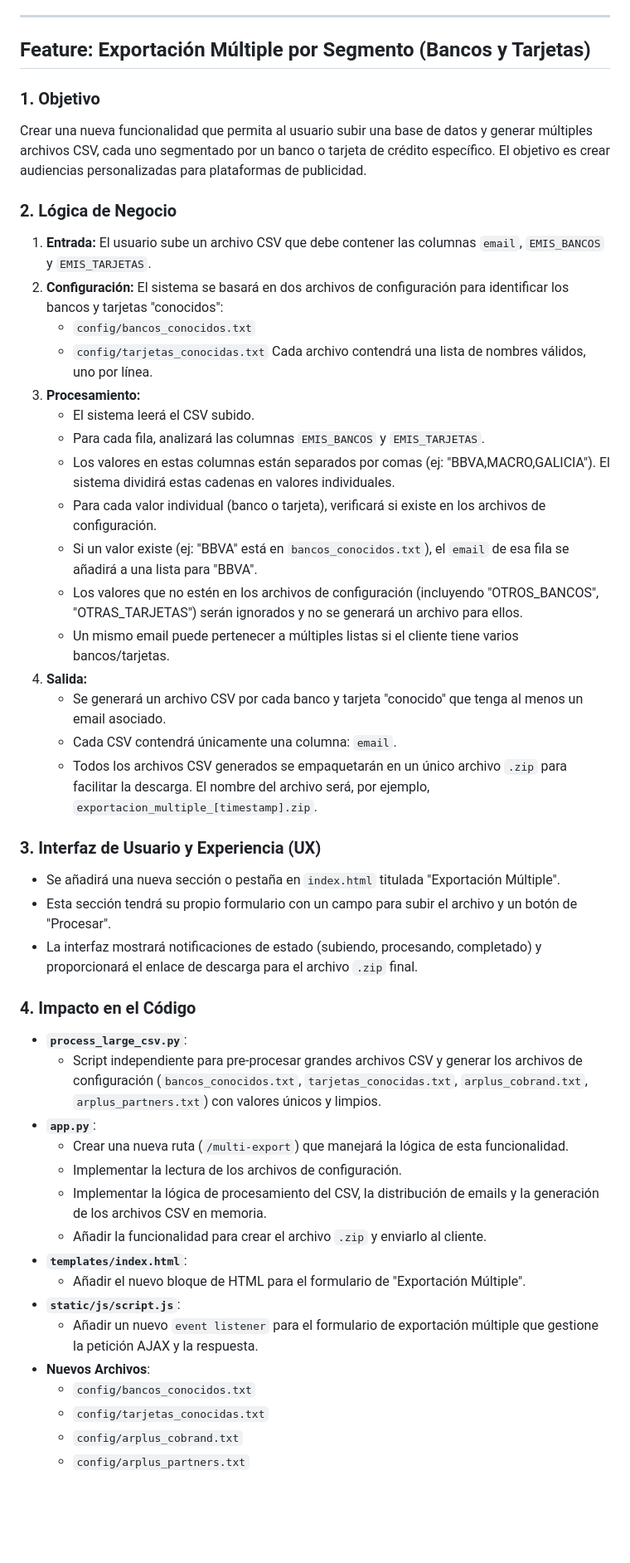
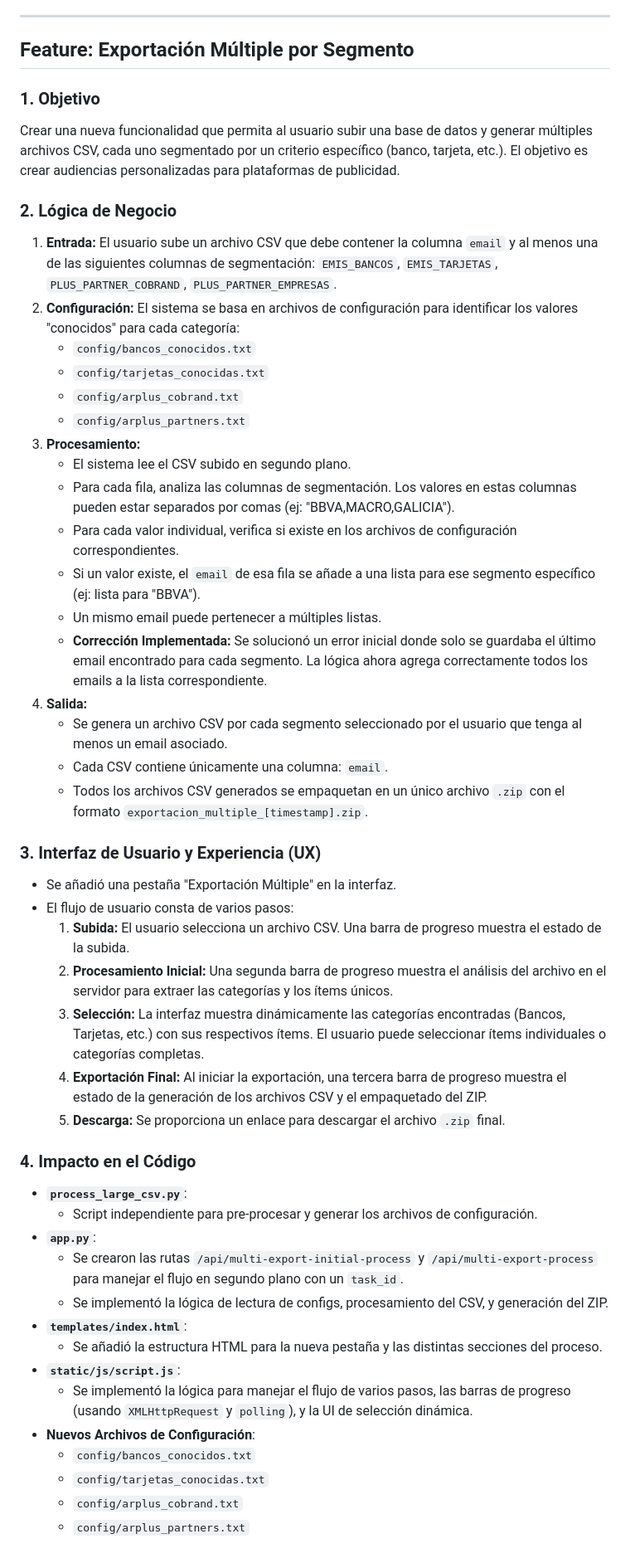
Before and after one commit to ezezane/arsa-ia-limpieza-bases-icomm, a Markdown page: ai_docs/gemini.md, the part around one of its changes. Shown at 83% size. Drawn GitHub-style; blank space fills up the shorter version.

```diff
--- a/ai_docs/gemini.md
+++ b/ai_docs/gemini.md
@@ -85,49 +87,51 @@ Para mantener la simplicidad de la interfaz, no se añadirá un switch o botón
 
 ---
 
-## Feature: Exportación Múltiple por Segmento (Bancos y Tarjetas)
+## Feature: Exportación Múltiple por Segmento
 
 ### 1. Objetivo
-Crear una nueva funcionalidad que permita al usuario subir una base de datos y generar múltiples archivos CSV, cada uno segmentado por un banco o tarjeta de crédito específico. El objetivo es crear audiencias personalizadas para plataformas de publicidad.
+Crear una nueva funcionalidad que permita al usuario subir una base de datos y generar múltiples archivos CSV, cada uno segmentado por un criterio específico (banco, tarjeta, etc.). El objetivo es crear audiencias personalizadas para plataformas de publicidad.
 
 ### 2. Lógica de Negocio
-1.  **Entrada:** El usuario sube un archivo CSV que debe contener las columnas `email`, `EMIS_BANCOS` y `EMIS_TARJETAS`.
-2.  **Configuración:** El sistema se basará en dos archivos de configuración para identificar los bancos y tarjetas "conocidos":
-    -   `config/bancos_conocidos.txt`
-    -   `config/tarjetas_conocidas.txt`
-    Cada archivo contendrá una lista de nombres válidos, uno por línea.
-3.  **Procesamiento:**
-    -   El sistema leerá el CSV subido.
-    -   Para cada fila, analizará las columnas `EMIS_BANCOS` y `EMIS_TARJETAS`.
-    -   Los valores en estas columnas están separados por comas (ej: "BBVA,MACRO,GALICIA"). El sistema dividirá estas cadenas en valores individuales.
-    -   Para cada valor individual (banco o tarjeta), verificará si existe en los archivos de configuración.
-    -   Si un valor existe (ej: "BBVA" está en `bancos_conocidos.txt`), el `email` de esa fila se añadirá a una lista para "BBVA".
-    -   Los valores que no estén en los archivos de configuración (incluyendo "OTROS_BANCOS", "OTRAS_TARJETAS") serán ignorados y no se generará un archivo para ellos.
-    -   Un mismo email puede pertenecer a múltiples listas si el cliente tiene varios bancos/tarjetas.
-4.  **Salida:**
-    -   Se generará un archivo CSV por cada banco y tarjeta "conocido" que tenga al menos un email asociado.
-    -   Cada CSV contendrá únicamente una columna: `email`.
-    -   Todos los archivos CSV generados se empaquetarán en un único archivo `.zip` para facilitar la descarga. El nombre del archivo será, por ejemplo, `exportacion_multiple_[timestamp].zip`.
-
-### 3. Interfaz de Usuario y Experiencia (UX)
--   Se añadirá una nueva sección o pestaña en `index.html` titulada "Exportación Múltiple".
--   Esta sección tendrá su propio formulario con un campo para subir el archivo y un botón de "Procesar".
--   La interfaz mostrará notificaciones de estado (subiendo, procesando, completado) y proporcionará el enlace de descarga para el archivo `.zip` final.
-
-### 4. Impacto en el Código
--   **`process_large_csv.py`**:
-    -   Script independiente para pre-procesar grandes archivos CSV y generar los archivos de configuración (`bancos_conocidos.txt`, `tarjetas_conocidas.txt`, `arplus_cobrand.txt`, `arplus_partners.txt`) con valores únicos y limpios.
--   **`app.py`**:
-    -   Crear una nueva ruta (`/multi-export`) que manejará la lógica de esta funcionalidad.
-    -   Implementar la lectura de los archivos de configuración.
-    -   Implementar la lógica de procesamiento del CSV, la distribución de emails y la generación de los archivos CSV en memoria.
-    -   Añadir la funcionalidad para crear el archivo `.zip` y enviarlo al cliente.
--   **`templates/index.html`**:
-    -   Añadir el nuevo bloque de HTML para el formulario de "Exportación Múltiple".
--   **`static/js/script.js`**:
-    -   Añadir un nuevo `event listener` para el formulario de exportación múltiple que gestione la petición AJAX y la respuesta.
--   **Nuevos Archivos**:
+1.  **Entrada:** El usuario sube un archivo CSV que debe contener la columna `email` y al menos una de las siguientes columnas de segmentación: `EMIS_BANCOS`, `EMIS_TARJETAS`, `PLUS_PARTNER_COBRAND`, `PLUS_PARTNER_EMPRESAS`.
+2.  **Configuración:** El sistema se basa en archivos de configuración para identificar los valores "conocidos" para cada categoría:
     -   `config/bancos_conocidos.txt`
     -   `config/tarjetas_conocidas.txt`
     -   `config/arplus_cobrand.txt`
     -   `config/arplus_partners.txt`
+3.  **Procesamiento:**
+    -   El sistema lee el CSV subido en segundo plano.
+    -   Para cada fila, analiza las columnas de segmentación. Los valores en estas columnas pueden estar separados por comas (ej: "BBVA,MACRO,GALICIA").
+    -   Para cada valor individual, verifica si existe en los archivos de configuración correspondientes.
+    -   Si un valor existe, el `email` de esa fila se añade a una lista para ese segmento específico (ej: lista para "BBVA").
+    -   Un mismo email puede pertenecer a múltiples listas.
+    -   **Corrección Implementada:** Se solucionó un error inicial donde solo se guardaba el último email encontrado para cada segmento. La lógica ahora agrega correctamente todos los emails a la lista correspondiente.
+4.  **Salida:**
+    -   Se genera un archivo CSV por cada segmento seleccionado por el usuario que tenga al menos un email asociado.
+    -   Cada CSV contiene únicamente una columna: `email`.
+    -   Todos los archivos CSV generados se empaquetan en un único archivo `.zip` con el formato `exportacion_multiple_[timestamp].zip`.
+
+### 3. Interfaz de Usuario y Experiencia (UX)
+-   Se añadió una pestaña "Exportación Múltiple" en la interfaz.
+-   El flujo de usuario consta de varios pasos:
+    1.  **Subida:** El usuario selecciona un archivo CSV. Una barra de progreso muestra el estado de la subida.
+    2.  **Procesamiento Inicial:** Una segunda barra de progreso muestra el análisis del archivo en el servidor para extraer las categorías y los ítems únicos.
+    3.  **Selección:** La interfaz muestra dinámicamente las categorías encontradas (Bancos, Tarjetas, etc.) con sus respectivos ítems. El usuario puede seleccionar ítems individuales o categorías completas.
+    4.  **Exportación Final:** Al iniciar la exportación, una tercera barra de progreso muestra el estado de la generación de los archivos CSV y el empaquetado del ZIP.
+    5.  **Descarga:** Se proporciona un enlace para descargar el archivo `.zip` final.
+
+### 4. Impacto en el Código
+-   **`process_large_csv.py`**:
+    -   Script independiente para pre-procesar y generar los archivos de configuración.
+-   **`app.py`**:
+    -   Se crearon las rutas `/api/multi-export-initial-process` y `/api/multi-export-process` para manejar el flujo en segundo plano con un `task_id`.
+    -   Se implementó la lógica de lectura de configs, procesamiento del CSV, y generación del ZIP.
+-   **`templates/index.html`**:
+    -   Se añadió la estructura HTML para la nueva pestaña y las distintas secciones del proceso.
+-   **`static/js/script.js`**:
+    -   Se implementó la lógica para manejar el flujo de varios pasos, las barras de progreso (usando `XMLHttpRequest` y `polling`), y la UI de selección dinámica.
+-   **Nuevos Archivos de Configuración**:
+    -   `config/bancos_conocidos.txt`
+    -   `config/tarjetas_conocidas.txt`
+    -   `config/arplus_cobrand.txt`
+    -   `config/arplus_partners.txt`
```
Also changed, not shown: other parts of ai_docs/gemini.md (+7 -5 lines), ai_docs/roadmap.md (+25 -0 lines).
